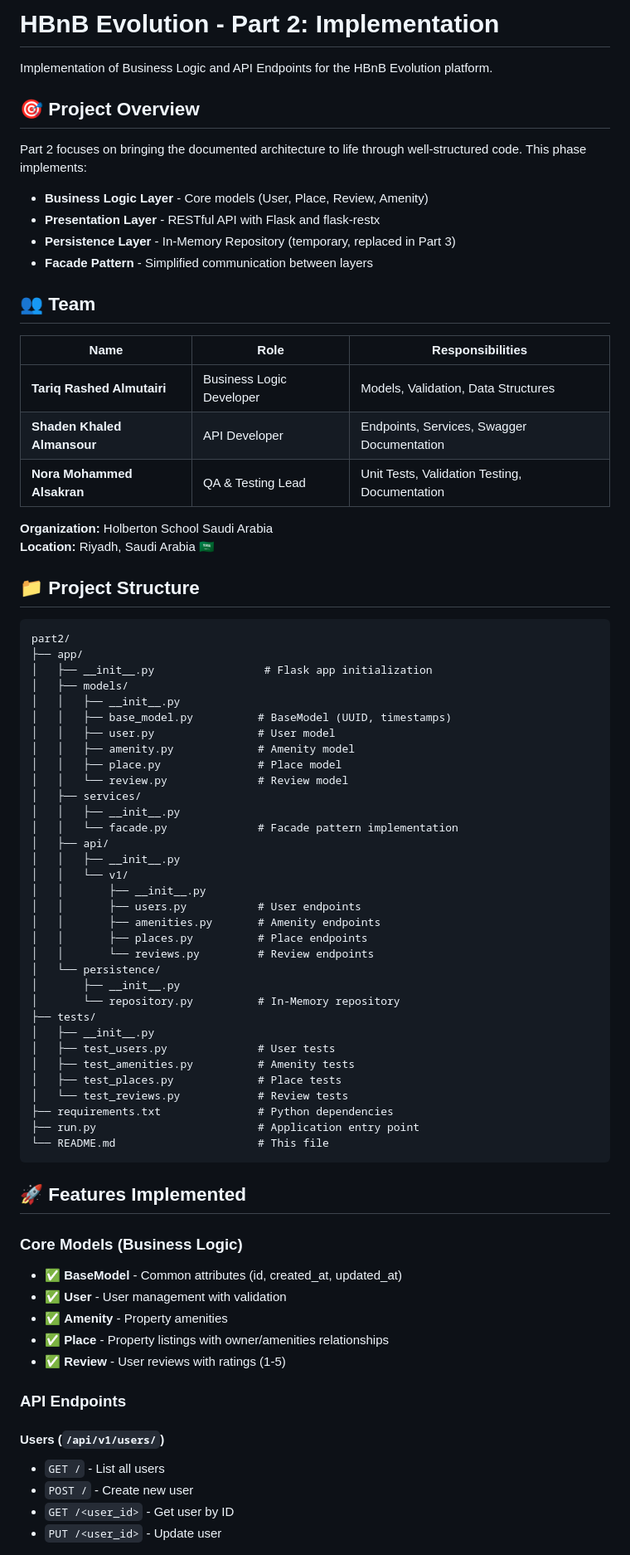
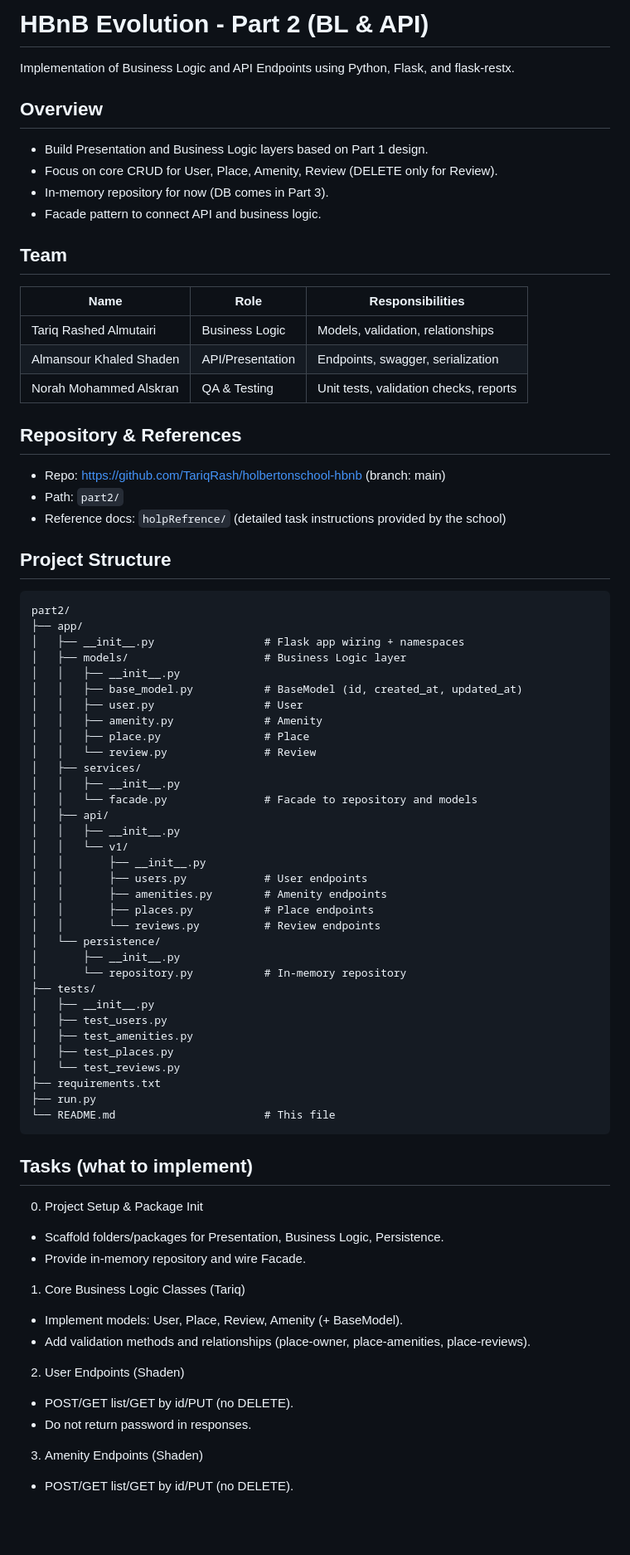
Before and after one commit to TariqRash/holbertonschool-hbnb, a Markdown page: part2/README.md, the part around one of its changes. Shown at 83% size. Drawn GitHub-style; blank space fills up the shorter version.

Commit message:
Update: align part2 README with task requirements

````diff
--- a/part2/README.md
+++ b/part2/README.md
@@ -1,78 +1,75 @@
-# HBnB Evolution - Part 2: Implementation
+# HBnB Evolution - Part 2 (BL & API)
 
-Implementation of Business Logic and API Endpoints for the HBnB Evolution platform.
+Implementation of Business Logic and API Endpoints using Python, Flask, and flask-restx.
 
-## 🎯 Project Overview
+## Overview
+- Build Presentation and Business Logic layers based on Part 1 design.
+- Focus on core CRUD for User, Place, Amenity, Review (DELETE only for Review).
+- In-memory repository for now (DB comes in Part 3).
+- Facade pattern to connect API and business logic.
 
-Part 2 focuses on bringing the documented architecture to life through well-structured code. This phase implements:
-- **Business Logic Layer** - Core models (User, Place, Review, Amenity)
-- **Presentation Layer** - RESTful API with Flask and flask-restx
-- **Persistence Layer** - In-Memory Repository (temporary, replaced in Part 3)
-- **Facade Pattern** - Simplified communication between layers
-
-## 👥 Team
-
+## Team
 | Name | Role | Responsibilities |
 |------|------|------------------|
-| **Tariq Rashed Almutairi** | Business Logic Developer | Models, Validation, Data Structures |
-| **Shaden Khaled Almansour** | API Developer | Endpoints, Services, Swagger Documentation |
-| **Nora Mohammed Alsakran** | QA & Testing Lead | Unit Tests, Validation Testing, Documentation |
+| Tariq Rashed Almutairi | Business Logic | Models, validation, relationships |
+| Almansour Khaled Shaden | API/Presentation | Endpoints, swagger, serialization |
+| Norah Mohammed Alskran | QA & Testing | Unit tests, validation checks, reports |
 
-**Organization:** Holberton School Saudi Arabia
-**Location:** Riyadh, Saudi Arabia 🇸🇦
+## Repository & References
+- Repo: https://github.com/TariqRash/holbertonschool-hbnb (branch: main)
+- Path: `part2/`
+- Reference docs: `holpRefrence/` (detailed task instructions provided by the school)
 
-## 📁 Project Structure
-
+## Project Structure
 ```
 part2/
 ├── app/
-│   ├── __init__.py                 # Flask app initialization
-│   ├── models/
+│   ├── __init__.py                 # Flask app wiring + namespaces
+│   ├── models/                     # Business Logic layer
 │   │   ├── __init__.py
-│   │   ├── base_model.py          # BaseModel (UUID, timestamps)
-│   │   ├── user.py                # User model
-│   │   ├── amenity.py             # Amenity model
-│   │   ├── place.py               # Place model
-│   │   └── review.py              # Review model
+│   │   ├── base_model.py           # BaseModel (id, created_at, updated_at)
+│   │   ├── user.py                 # User
+│   │   ├── amenity.py              # Amenity
+│   │   ├── place.py                # Place
+│   │   └── review.py               # Review
 │   ├── services/
 │   │   ├── __init__.py
-│   │   └── facade.py              # Facade pattern implementation
+│   │   └── facade.py               # Facade to repository and models
 │   ├── api/
 │   │   ├── __init__.py
 │   │   └── v1/
 │   │       ├── __init__.py
-│   │       ├── users.py           # User endpoints
-│   │       ├── amenities.py       # Amenity endpoints
-│   │       ├── places.py          # Place endpoints
-│   │       └── reviews.py         # Review endpoints
+│   │       ├── users.py            # User endpoints
+│   │       ├── amenities.py        # Amenity endpoints
+│   │       ├── places.py           # Place endpoints
+│   │       └── reviews.py          # Review endpoints
 │   └── persistence/
 │       ├── __init__.py
-│       └── repository.py          # In-Memory repository
+│       └── repository.py           # In-memory repository
 ├── tests/
 │   ├── __init__.py
-│   ├── test_users.py              # User tests
-│   ├── test_amenities.py          # Amenity tests
-│   ├── test_places.py             # Place tests
-│   └── test_reviews.py            # Review tests
-├── requirements.txt               # Python dependencies
-├── run.py                         # Application entry point
-└── README.md                      # This file
+│   ├── test_users.py
+│   ├── test_amenities.py
+│   ├── test_places.py
+│   └── test_reviews.py
+├── requirements.txt
+├── run.py
+└── README.md                       # This file
 ```
 
-## 🚀 Features Implemented
+## Tasks (what to implement)
+0) Project Setup & Package Init
+- Scaffold folders/packages for Presentation, Business Logic, Persistence.
+- Provide in-memory repository and wire Facade.
 
-### Core Models (Business Logic)
-- ✅ **BaseModel** - Common attributes (id, created_at, updated_at)
-- ✅ **User** - User management with validation
-- ✅ **Amenity** - Property amenities
-- ✅ **Place** - Property listings with owner/amenities relationships
-- ✅ **Review** - User reviews with ratings (1-5)
+1) Core Business Logic Classes (Tariq)
+- Implement models: User, Place, Review, Amenity (+ BaseModel).
+- Add validation methods and relationships (place-owner, place-amenities, place-reviews).
 
-### API Endpoints
+2) User Endpoints (Shaden)
+- POST/GET list/GET by id/PUT (no DELETE).
+- Do not return password in responses.
 
-#### Users (`/api/v1/users/`)
-- `GET /` - List all users
-- `POST /` - Create new user
-- `GET /<user_id>` - Get user by ID
-- `PUT /<user_id>` - Update user
+3) Amenity Endpoints (Shaden)
+- POST/GET list/GET by id/PUT (no DELETE).
 
````
Also changed, not shown: other parts of part2/README.md (+28 -172 lines).
